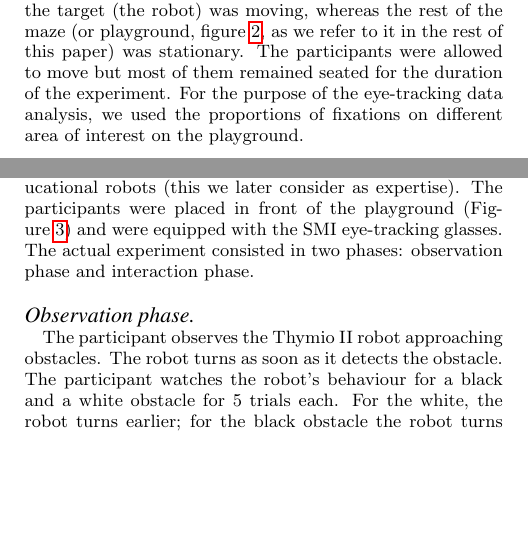
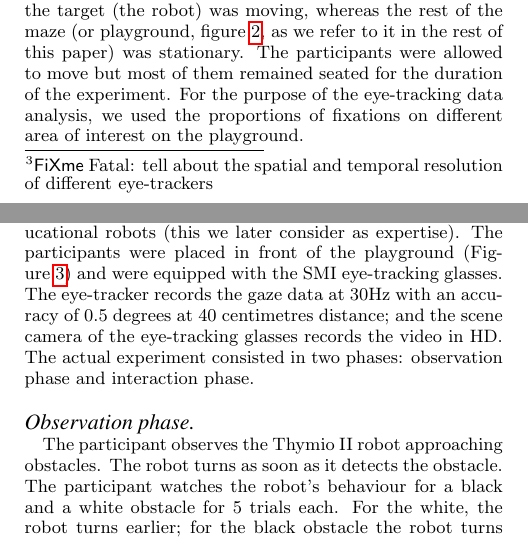
Before and after one commit to chili-epfl/hri2015-eyetracking, a LaTeX paper (paper.tex): two parts of the columns of pages 2 and 3 of 7, joined at a grey line, cut so that both start at the same text, the shorter picture padded with empty space. Compiled offline with pdfLaTeX.

Commit message:
updated procedure

```diff
--- a/paper.tex
+++ b/paper.tex
@@ -240,6 +240,9 @@ was consistent irrespectively of the ambiguity of the situation. The video based
 
 
 \subsubsection{Apparatus}
+
+\fixme{tell about the spatial and temporal resolution of different eye-trackers}
+
 \begin{enumerate}
 \item Stationary
 \item Mobile
@@ -355,7 +358,7 @@ Upon their arrival at the experiment site, the participants signed a
 consent form and answered a small questionnaire about demographics and
 participant's experience with educational robots (this we later consider
 as expertise). The participants were placed in front of the playground
-(Figure~\ref{expe}) and were equipped with the SMI eye-tracking glasses. The
+(Figure~\ref{expe}) and were equipped with the SMI eye-tracking glasses. The eye-tracker records the gaze data at 30Hz with an accuracy of 0.5 degrees at 40 centimetres distance; and the scene camera of the eye-tracking glasses records the video in HD.  The
 actual experiment consisted in two phases: observation phase and
 interaction phase.
 
```
